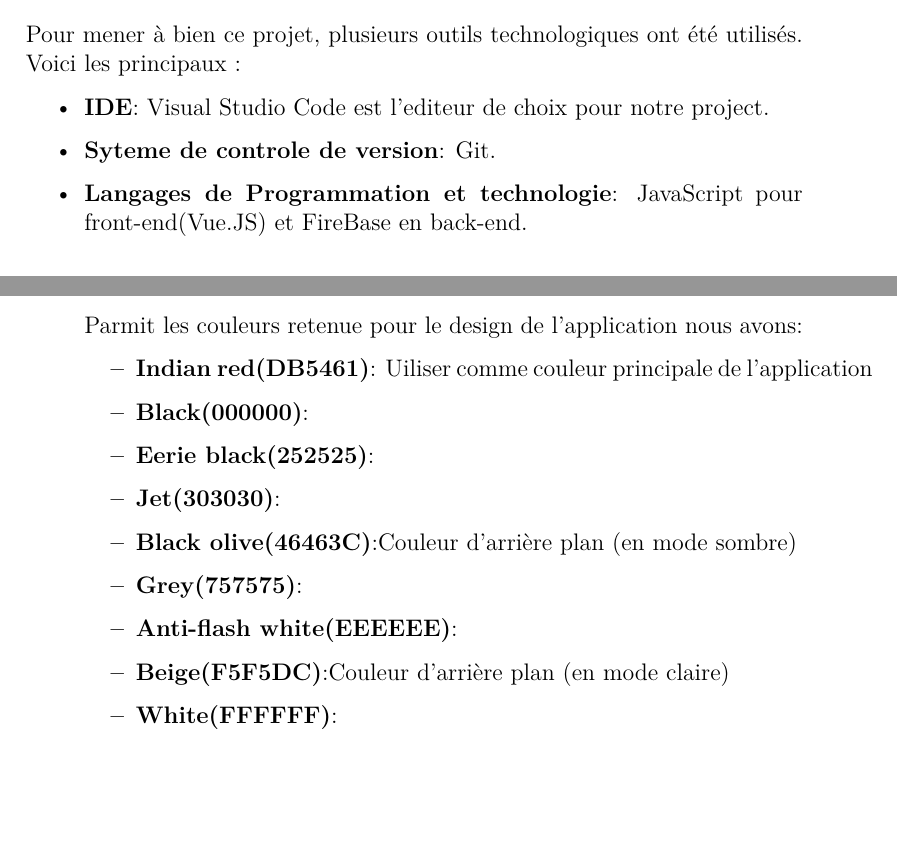
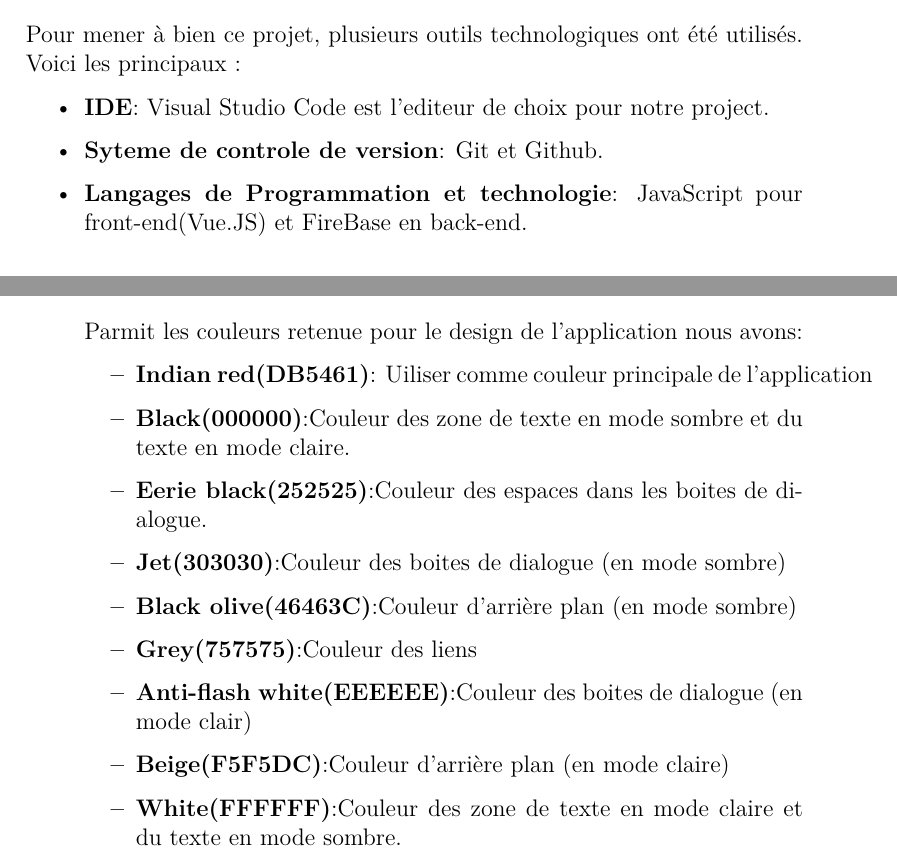
Before and after one commit to NkABO074/rapport-de-soutenance-nv3-iut-2023.2024, a LaTeX document (Rapport.tex): two parts of pages 10 and 16 of 16, joined at a grey line, cut so that both start at the same text, the shorter picture padded with empty space. Compiled offline with pdfLaTeX.

Commit message:
few changes

```diff
--- a/Rapport.tex
+++ b/Rapport.tex
@@ -118,7 +118,7 @@ FAROTY a un impact positif sur les Camerounais en leur offrant un accès plus fa
 Pour mener à bien ce projet, plusieurs outils technologiques ont été utilisés. Voici les principaux :
 \begin{itemize}
 \item\textbf{IDE}: Visual Studio Code est l'editeur de choix pour notre project.
-\item\textbf{Syteme de controle de version}: Git.
+\item\textbf{Syteme de controle de version}: Git et Github.
 \item\textbf{Langages de Programmation et technologie}: JavaScript pour front-end(Vue.JS) et FireBase en back-end.
 \end{itemize}
 
@@ -257,27 +257,30 @@ Le logo et la charte graphique sont les piliers fondamentaux de l'identité visu
     \caption{Logo de GETDO}
     \label{fig:jira_project_task}
 \end{figure}
+%---
 
 \subsubsection{Directive de style}
 Dans le cadre de l'implémentation de notre application web, il est essentiel d'adopter une approche cohérente et structurée. Cette section présente les directives de style que nous avons suivies tout au long du projet. Ces règles visent à assurer une expérience utilisateur optimale. En suivant ces directives, nous avons pu créer, répondant aux besoins des utilisateurs tout en respectant les meilleures pratiques de développement web.
 \begin{itemize}
+  % palette de couleur
   \item\textbf{Palette de couleur principale}:
   \begin{figure}[h!]
     \includegraphics[width=1\textwidth]{./images/getdo-color-palette.png}
     \caption{Palette de couleur}
     \label{fig:jira_project_task}
   \end{figure}\\ \\
+  %---
  Parmit les couleurs retenue pour le design de l'application nous avons:
   \begin{itemize}
     \item\textbf{Indian red(DB5461)}: Uiliser comme couleur principale de l'application
-    \item\textbf{Black(000000)}:
-    \item\textbf{Eerie black(252525)}:
-    \item\textbf{Jet(303030)}:
+    \item\textbf{Black(000000)}:Couleur des zone de texte en mode sombre et du texte en mode claire.
+    \item\textbf{Eerie black(252525)}:Couleur des espaces dans les boites de dialogue.
+    \item\textbf{Jet(303030)}:Couleur des boites de dialogue (en mode sombre)
     \item\textbf{Black olive(46463C)}:Couleur d'arrière plan (en mode sombre)
-    \item\textbf{Grey(757575)}:
-    \item\textbf{Anti-flash white(EEEEEE)}:
+    \item\textbf{Grey(757575)}:Couleur des liens
+    \item\textbf{Anti-flash white(EEEEEE)}:Couleur des boites de dialogue (en mode clair)
     \item\textbf{Beige(F5F5DC)}:Couleur d'arrière plan (en mode claire)
-    \item\textbf{White(FFFFFF)}:
+    \item\textbf{White(FFFFFF)}:Couleur des zone de texte en mode claire et du texte en mode sombre.
   \end{itemize}
 
 \end{itemize}
```
Also changed, not shown: Rapport.pdf.
